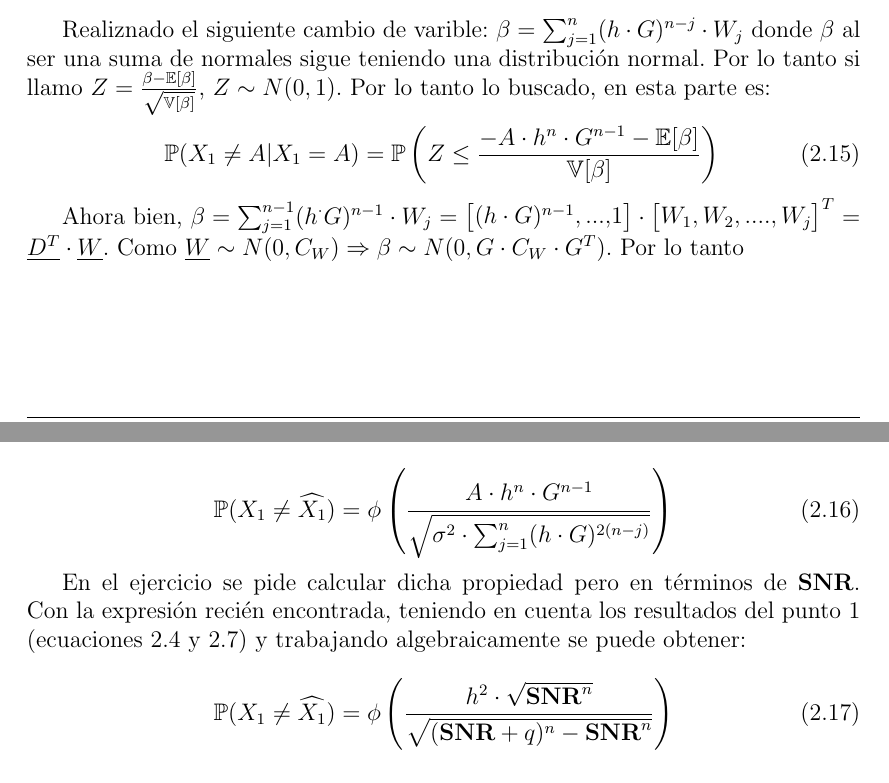
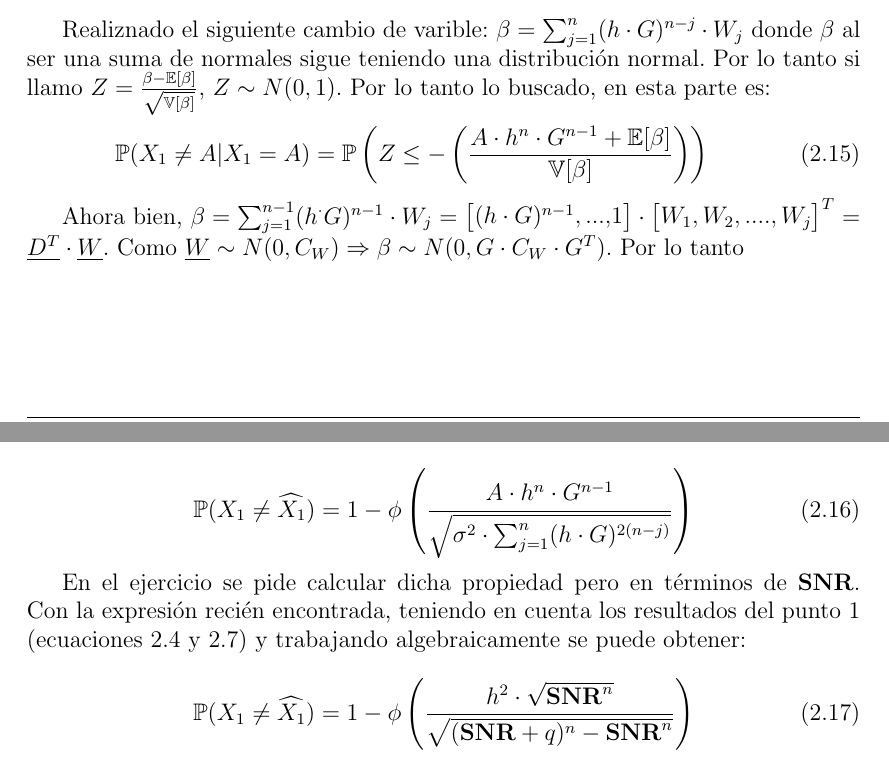
Before and after one commit to rulochaparro/TP1-Estoca, a LaTeX document (main.tex, which reads Secciones/Ejercicio_2.tex): two parts of pages 6 and 7 of 7, joined at a grey line, cut so that both start at the same text. Compiled offline with pdfLaTeX.

Commit message:
Nuevos cambios ej 2
Estaba mal la probabilidad era 1- \phi

```diff
--- a/Secciones/Ejercicio_2.tex
+++ b/Secciones/Ejercicio_2.tex
@@ -80,7 +80,7 @@
 \indent Realiznado el siguiente cambio de varible: $\beta = \sum_{j=1}^{n} (h \cdot G)^{n-j} \cdot W_j$ donde $\beta$	al ser una suma de normales sigue teniendo una distribución normal. Por lo tanto si llamo $Z= \frac{\beta - \mathbb{E}[\beta]}{\sqrt{\mathbb{V}[\beta]}}$, $Z \sim N(0,1)$. Por lo tanto lo buscado, en esta parte es:
 
 			\begin{equation}
-				\mathbb{P}(X_1 \neq A | X_1 = A) = \mathbb{P} \left( Z\leq \frac{-A \cdot h^n \cdot G^{n-1} - \mathbb{E}[\beta]}{\mathbb{V}[\beta]} \right)
+				\mathbb{P}(X_1 \neq A | X_1 = A) = \mathbb{P} \left( Z\leq - \left(\frac{A \cdot h^n \cdot G^{n-1} + \mathbb{E}[\beta]}{\mathbb{V}[\beta]} \right) \right)
 				\label{Eq.Prob.Beta} \\
 			\end{equation}
 
@@ -95,11 +95,11 @@ Por simetría el segundo término de la ecuación \ref{Eq.proba_e2} es similar a
 
 				\begin{equation}
-				\mathbb{P}(X_1 \neq \widehat{X_1}) = \phi \left( \frac{A \cdot h^n \cdot G^{n-1}}{\sqrt{\sigma ^2 \cdot \sum_{j=1}^{n} (h \cdot G)^{2(n-j)}}}	 \right)
+				\mathbb{P}(X_1 \neq \widehat{X_1}) = 1 - \phi \left( \frac{A \cdot h^n \cdot G^{n-1}}{\sqrt{\sigma ^2 \cdot \sum_{j=1}^{n} (h \cdot G)^{2(n-j)}}}	 \right)
 				\end{equation}
 
 \indent En el ejercicio se pide calcular dicha propiedad pero en términos de \textbf{SNR}. Con la expresión recién encontrada, teniendo en cuenta los resultados del punto 1 (ecuaciones \ref{Eq.Gi_SNR} y \ref{Eq.A_SNR}) y trabajando algebraicamente se puede obtener:
 
 				\begin{equation}
-					\mathbb{P}(X_1 \neq \widehat{X_1}) = \phi \left( \frac{h^2 \cdot \sqrt{\textbf{SNR}^n}}{\sqrt{(\textbf{SNR}+q)^n -\textbf{SNR}^n}} \right)
+					\mathbb{P}(X_1 \neq \widehat{X_1}) = 1 - \phi \left( \frac{h^2 \cdot \sqrt{\textbf{SNR}^n}}{\sqrt{(\textbf{SNR}+q)^n -\textbf{SNR}^n}} \right)
 					\label{Eq.prob_SNR}
 				\end{equation}
```
Also changed, not shown: Secciones/Ejercicio_2.tex (2 more changed lines).
